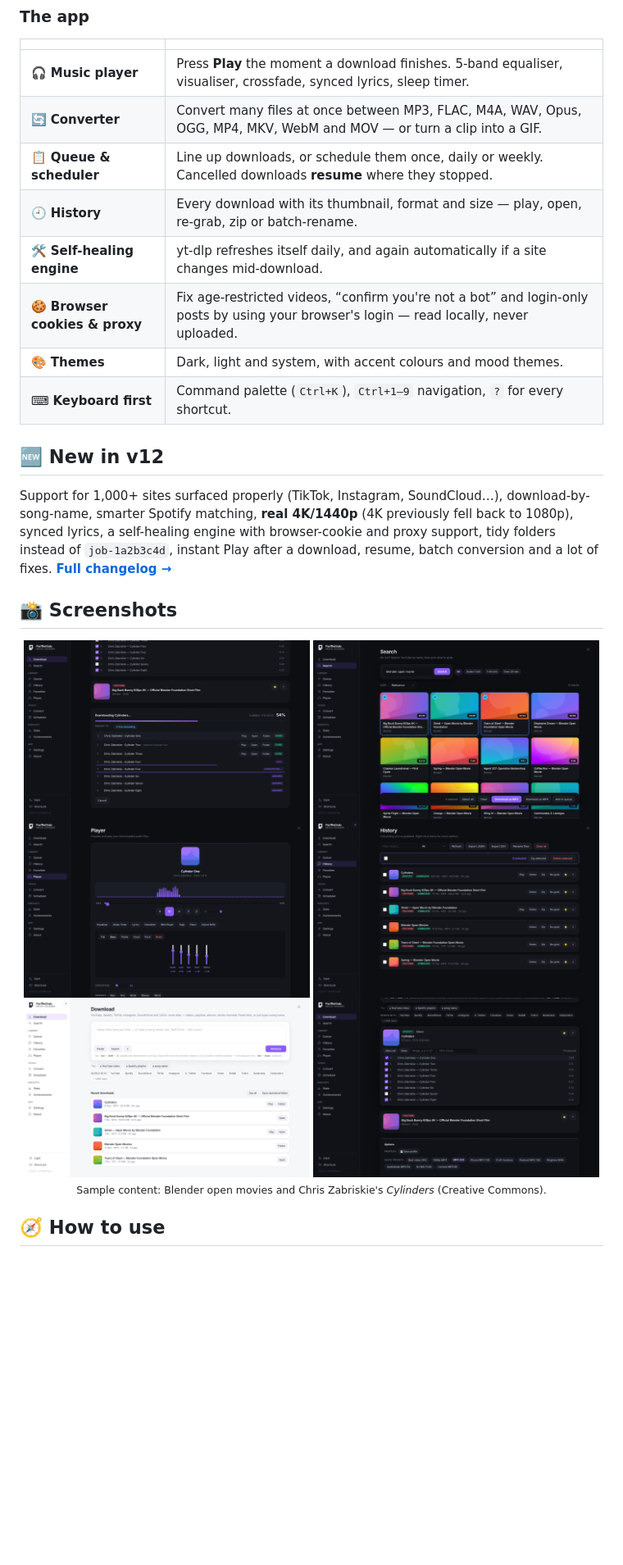
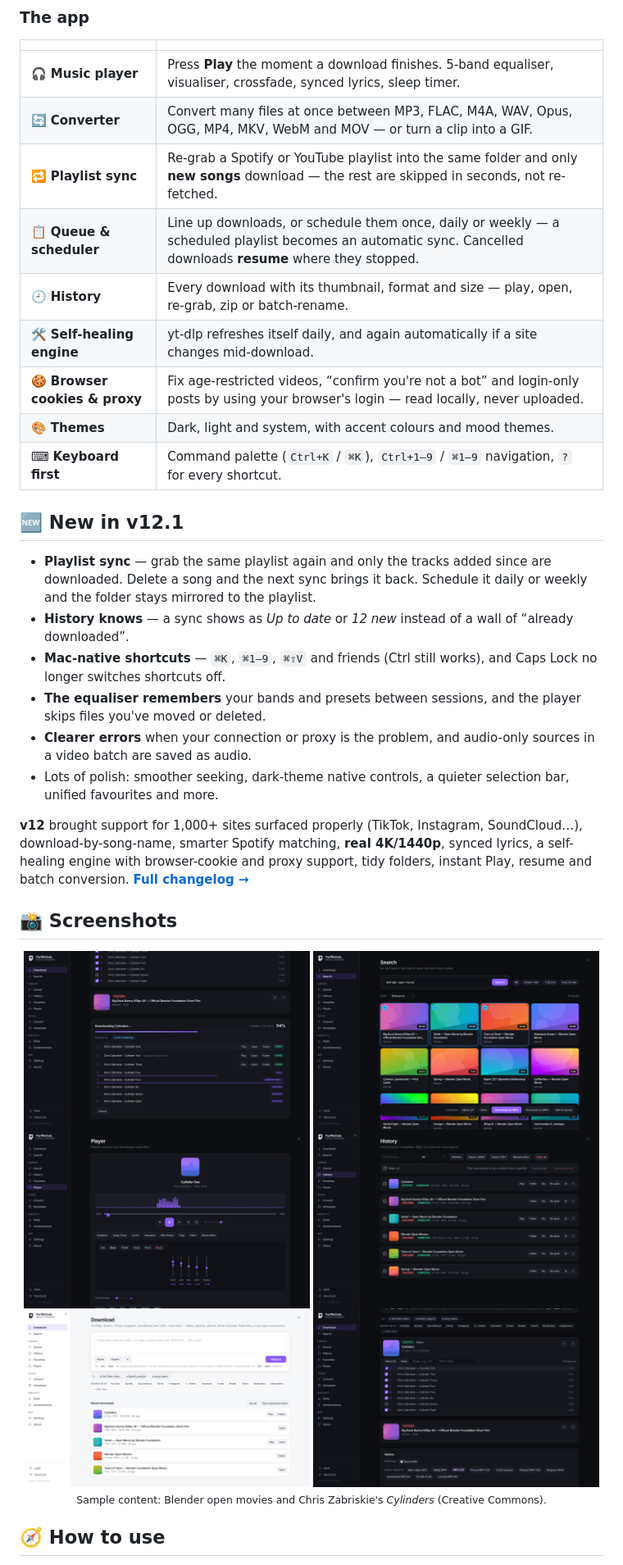
Before and after one commit to Chamanrajragu/purffle-grab, a Markdown page: README.md, the part around one of its changes. Shown at 82% size. Drawn GitHub-style; pictures changed too: docs/screenshots/01-download-dark.png, docs/screenshots/02-progress-dark.png, docs/screenshots/03-search-dark.png; blank space fills up the shorter version.

```diff
--- a/README.md
+++ b/README.md
@@ -97,19 +98,27 @@ Already installed? PurffleGrab tells you when an update is out and links straigh
 |---|---|
 | 🎧 **Music player** | Press **Play** the moment a download finishes. 5-band equaliser, visualiser, crossfade, synced lyrics, sleep timer. |
 | 🔄 **Converter** | Convert many files at once between MP3, FLAC, M4A, WAV, Opus, OGG, MP4, MKV, WebM and MOV — or turn a clip into a GIF. |
-| 📋 **Queue &amp; scheduler** | Line up downloads, or schedule them once, daily or weekly. Cancelled downloads **resume** where they stopped. |
+| 🔁 **Playlist sync** | Re-grab a Spotify or YouTube playlist into the same folder and only **new songs** download — the rest are skipped in seconds, not re-fetched. |
+| 📋 **Queue &amp; scheduler** | Line up downloads, or schedule them once, daily or weekly — a scheduled playlist becomes an automatic sync. Cancelled downloads **resume** where they stopped. |
 | 🕘 **History** | Every download with its thumbnail, format and size — play, open, re-grab, zip or batch-rename. |
 | 🛠 **Self-healing engine** | yt-dlp refreshes itself daily, and again automatically if a site changes mid-download. |
 | 🍪 **Browser cookies &amp; proxy** | Fix age-restricted videos, “confirm you're not a bot” and login-only posts by using your browser's login — read locally, never uploaded. |
 | 🎨 **Themes** | Dark, light and system, with accent colours and mood themes. |
-| ⌨ **Keyboard first** | Command palette (`Ctrl+K`), `Ctrl+1–9` navigation, `?` for every shortcut. |
+| ⌨ **Keyboard first** | Command palette (`Ctrl+K` / `⌘K`), `Ctrl+1–9` / `⌘1–9` navigation, `?` for every shortcut. |
 
-## 🆕 New in v12
+## 🆕 New in v12.1
 
-Support for 1,000+ sites surfaced properly (TikTok, Instagram, SoundCloud…), download-by-song-name, smarter Spotify
-matching, **real 4K/1440p** (4K previously fell back to 1080p), synced lyrics, a self-healing engine with browser-cookie
-and proxy support, tidy folders instead of `job-1a2b3c4d`, instant Play after a download, resume, batch conversion and
-a lot of fixes. **[Full changelog →](CHANGELOG.md)**
+- **Playlist sync** — grab the same playlist again and only the tracks added since are downloaded. Delete a song and the
+  next sync brings it back. Schedule it daily or weekly and the folder stays mirrored to the playlist.
+- **History knows** — a sync shows as *Up to date* or *12 new* instead of a wall of “already downloaded”.
+- **Mac-native shortcuts** — `⌘K`, `⌘1–9`, `⌘⇧V` and friends (Ctrl still works), and Caps Lock no longer switches shortcuts off.
+- **The equaliser remembers** your bands and presets between sessions, and the player skips files you've moved or deleted.
+- **Clearer errors** when your connection or proxy is the problem, and audio-only sources in a video batch are saved as audio.
+- Lots of polish: smoother seeking, dark-theme native controls, a quieter selection bar, unified favourites and more.
+
+**v12** brought support for 1,000+ sites surfaced properly (TikTok, Instagram, SoundCloud…), download-by-song-name,
+smarter Spotify matching, **real 4K/1440p**, synced lyrics, a self-healing engine with browser-cookie and proxy support,
+tidy folders, instant Play, resume and batch conversion. **[Full changelog →](CHANGELOG.md)**
 
 ## 📸 Screenshots
 
```
Also changed, not shown: other parts of README.md (+4 -2 lines), CHANGELOG.md (+57 -0 lines), 2 other files.
